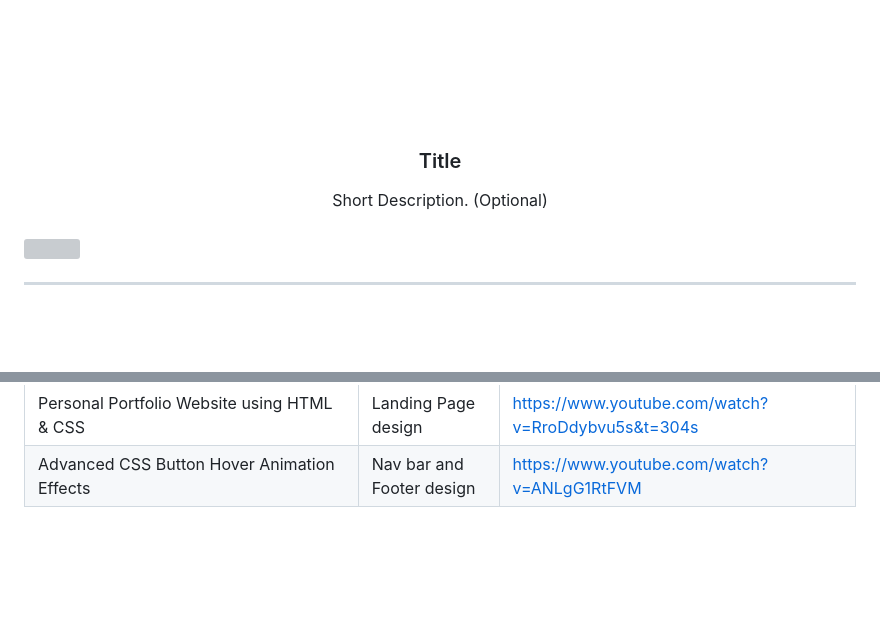
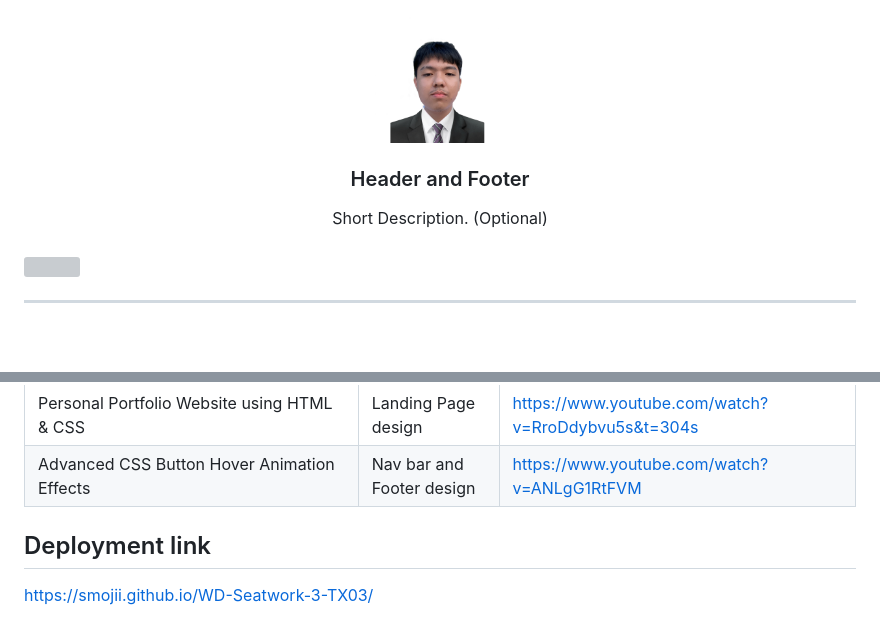
Before and after one commit to Smojii/WD-Seatwork-3-TX03, a Markdown page: readme.md, 2 parts joined by grey strips. GitHub-like rendering; pictures changed too: assets/img/pic.jpg (added); blank space fills up the shorter version; grey boxes are pictures that could not be loaded.

```diff
--- a/readme.md
+++ b/readme.md
@@ -6,10 +6,10 @@
 <div align="center">
   <a href="https://github.com/zyx-0314/">
   <!-- TODO: If you want to add logo or banner you can add it here -->
-    <img src="./assets/img/nyebe_white.png" alt="Nyebe" width="130" height="100">
+    <img src="./assets/img/pic.jpg" alt="pic" width="130" height="100">
   </a>
 <!-- TODO: Change Title to the name of the title of your Project -->
-  <h3 align="center">Title</h3>
+  <h3 align="center">Header and Footer</h3>
 </div>
 <!-- TODO: Make a short description -->
 <div align="center">
@@ -121,3 +124,7 @@ WD-ProjectName
 | Responsive Footer Using HTML and CSS Footer UI Design CSS Projects | Footer design | https://www.youtube.com/watch?v=Clc8XkOmF0w&t=232s |
 | Personal Portfolio Website using HTML & CSS | Landing Page design | https://www.youtube.com/watch?v=RroDdybvu5s&t=304s |
 | Advanced CSS Button Hover Animation Effects | Nav bar and Footer design | https://www.youtube.com/watch?v=ANLgG1RtFVM |
+
+## Deployment link
+
+https://smojii.github.io/WD-Seatwork-3-TX03/
```
Also changed, not shown: other parts of readme.md (+4 -1 lines).
